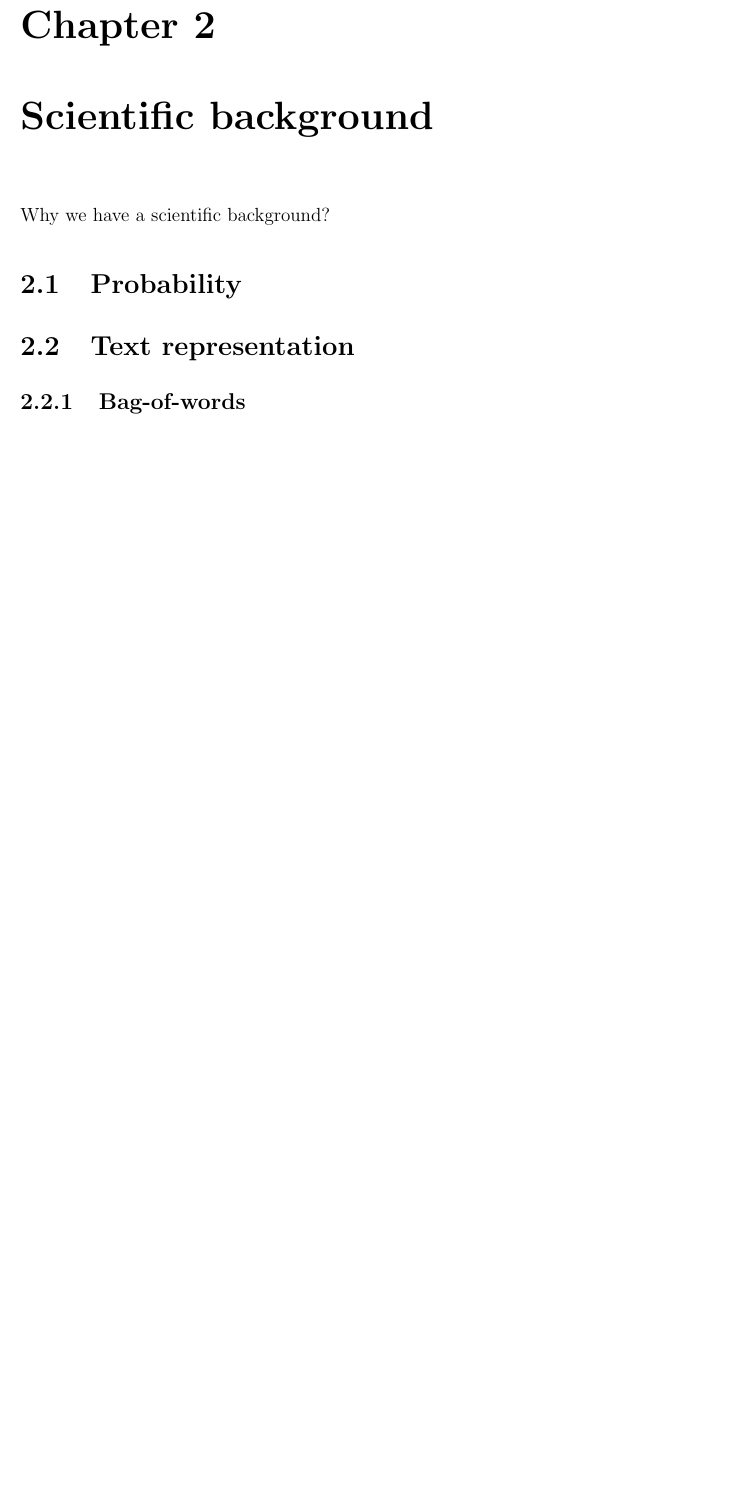
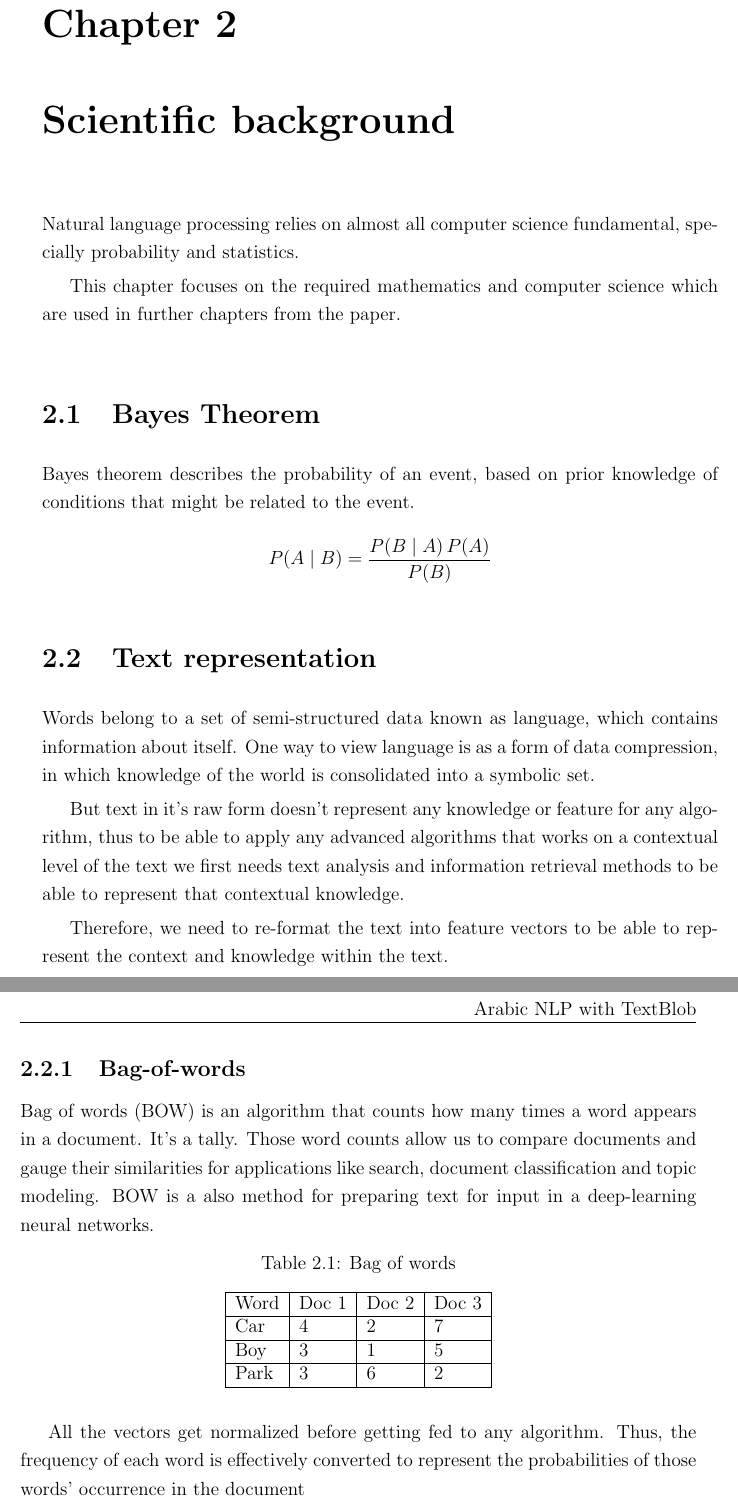
Before and after one commit to adhaamehab/gp-thesis, a LaTeX thesis (main.tex, which reads Chapters/chapter02.tex): part of page 7 of 12 before the commit and two parts of pages 8 and 9 of 14 after it, the two joined at a grey line, cut so that both start at the same text, the shorter picture padded with empty space. Compiled offline with pdfLaTeX.

Commit message:
Add Bayes theorem and Bag-of-words explanation to CH02

```diff
--- a/Chapters/chapter02.tex
+++ b/Chapters/chapter02.tex
@@ -1,8 +1,43 @@
-Why we have a scientific background?
+Natural language processing relies on almost all computer science fundamental, specially probability and statistics.
 
-\section{Probability}
+This chapter focuses on the required mathematics and computer science which are used in further chapters from the paper.
+
+\section{Bayes Theorem}
+Bayes theorem describes the probability of an event, based on prior knowledge of conditions that might be related to the event.
+$$ P(A \mid B) = \frac{P(B \mid A) \, P(A)}{P(B)} $$
 \section{Text representation}
+
+Words belong to a set of semi-structured data known as language, which contains information about itself.
+One way to view language is as a form of data compression, in which knowledge of the world is consolidated into a symbolic set.
+
+But text in it's raw form doesn't represent any knowledge or feature for any algorithm, thus to be able to apply any advanced algorithms that works on a contextual level of the text we first needs text analysis and information retrieval methods to be able to represent that contextual knowledge.
+
+Therefore, we need to re-format the text into feature vectors to be able to represent the context and knowledge within the text.
+
+\vspace{.5cm}
+
 \subsection{Bag-of-words}
+
+Bag of words (BOW) is an algorithm that counts how many times a word appears in a document. It’s a tally. Those word counts allow us to compare documents and gauge their similarities for applications like search, document classification and topic modeling. BOW is a also method for preparing text for input in a deep-learning neural networks.
+
+\begin{table}[ht]
+\centering
+\caption{Bag of words}
+\begin{tabular}{|l|l|l|l|}
+\hline
+Word & Doc 1 & Doc 2 & Doc 3  \\
+\hline
+Car  & 4     & 2     & 7      \\
+\hline
+Boy  & 3     & 1     & 5      \\
+\hline
+Park & 3     & 6     & 2      \\
+\hline
+\end{tabular}
+\end{table}
+
+All the vectors get normalized before getting fed to any algorithm. Thus, the frequency of each word is effectively converted to represent the probabilities of those words’ occurrence in the document
+
 \subsection{TF-IDF}
 \subsection{Pre-trained Word embedding}
 
--- a/main.tex
+++ b/main.tex
@@ -1,5 +1,6 @@
 \documentclass[12pt, twoside]{report}
-
+\usepackage[table,xcdraw]{xcolor}
+\usepackage{arabtex}
 \usepackage[utf8]{inputenc}
 \usepackage{graphicx}
 \graphicspath{ {Images/} }
```
Also changed, not shown: Chapters/introduction.tex (added, +3 -0 lines), main.tex (3 more changed lines).
